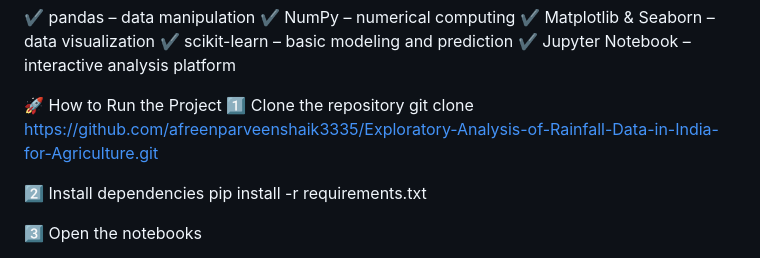
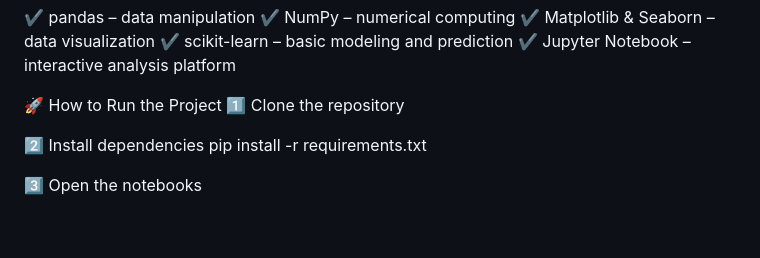
Before and after one commit to maheshsidda969/Exploratory-Analysis-Of-Rain-Fall-Data-In-India-For-Agriculture, a Markdown page: README.md, the part around the change. Rendered like a GitHub page; blank space fills up the shorter version.

```diff
--- a/README.md
+++ b/README.md
@@ -48,7 +48,6 @@ This project uses Python and popular data science libraries:
 
 🚀 How to Run the Project
 1️⃣ Clone the repository
-git clone https://github.com/afreenparveenshaik3335/Exploratory-Analysis-of-Rainfall-Data-in-India-for-Agriculture.git
 
 2️⃣ Install dependencies
 pip install -r requirements.txt
```
